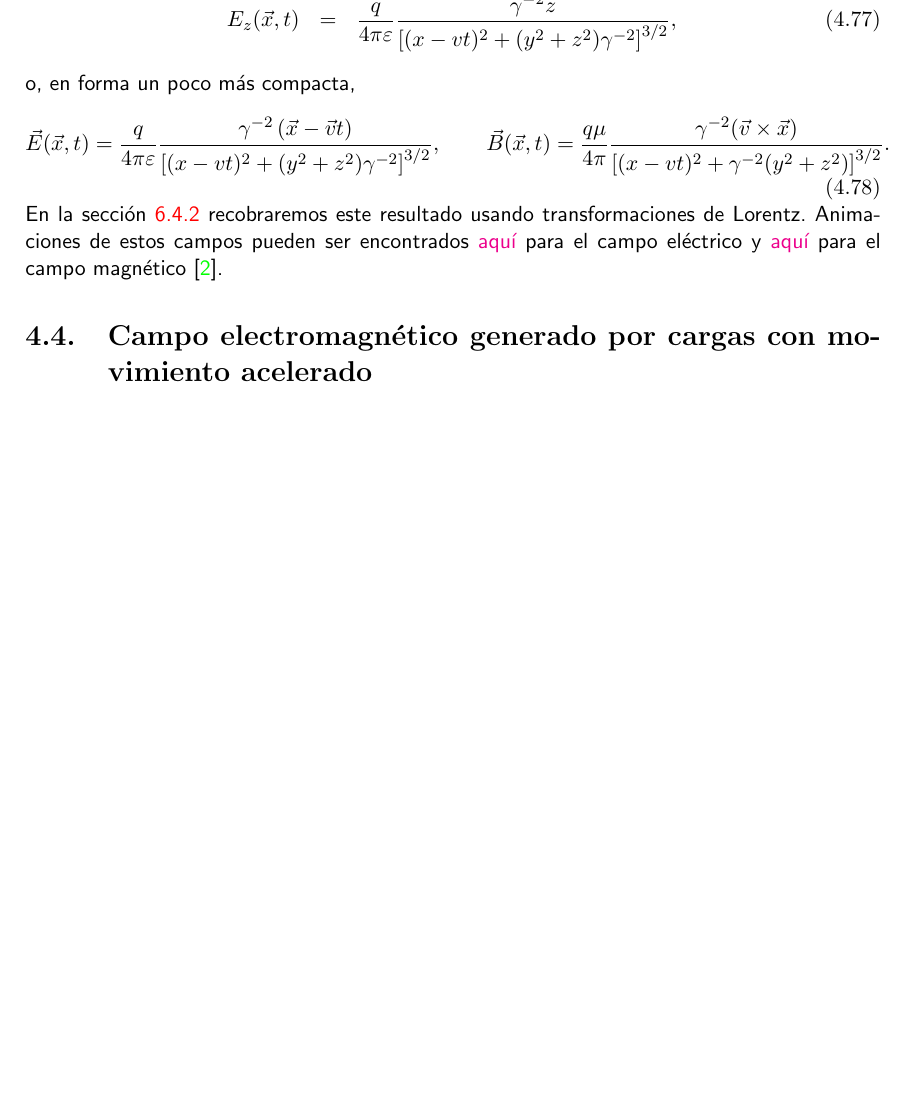
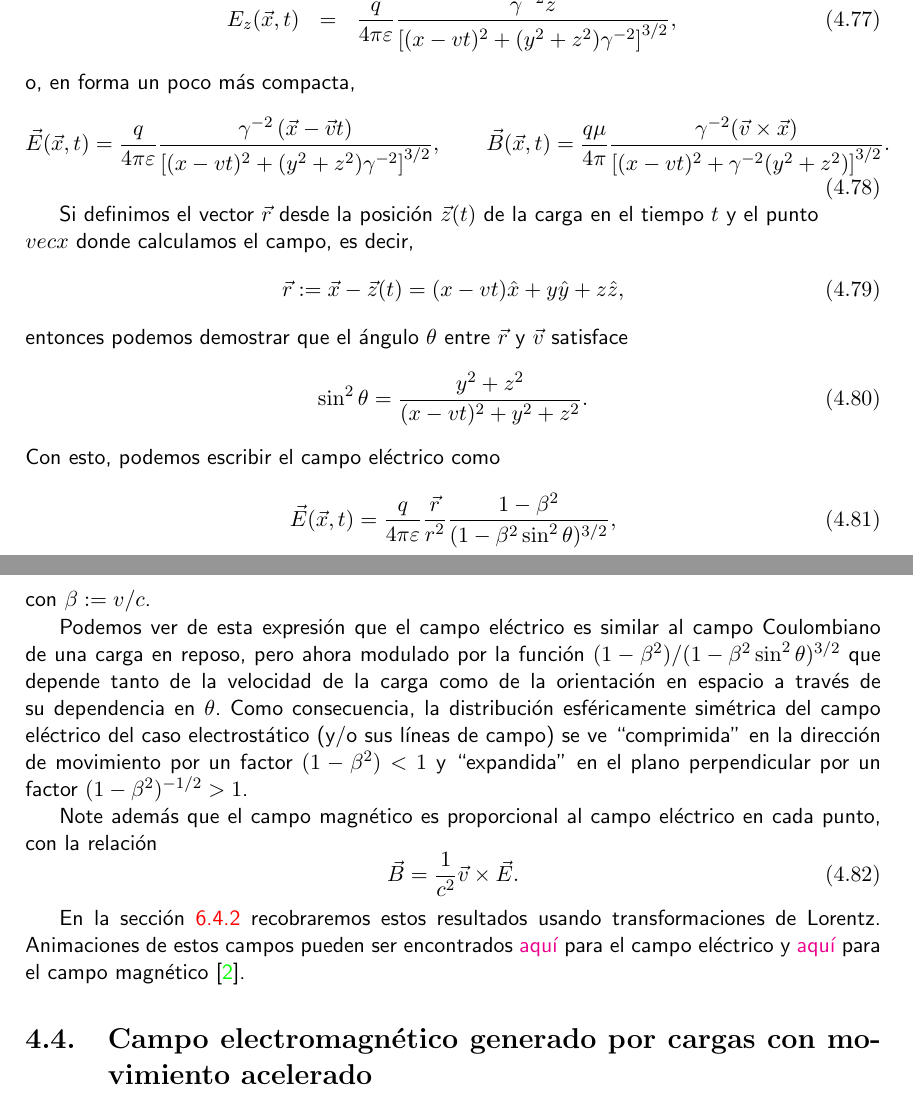
Before and after one commit to gfrubi/electrodinamica, a LaTeX document (electrodinamica.tex, which reads cap-Radiacion.tex): part of page 124 of 244 before the commit and two parts of pages 124 and 125 of 244 after it, the two joined at a grey line, cut so that both start at the same text, the shorter picture padded with empty space. Compiled offline with pdfLaTeX.

Commit message:
agregados detalles de campo carga en MRU, de Zangwill

```diff
--- a/cap-Radiacion.tex
+++ b/cap-Radiacion.tex
@@ -388,7 +388,30 @@ o, en forma un poco más compacta,
 \vec{E}(\vec{x},t)=\frac{q}{4\pi\varepsilon}\frac{\gamma^{-2}\left(\vec{x}-\vec{v}t\right)}{\left[(x-vt)^2+ (y^2+z^2)\gamma^{-2}\right] ^{3/2}},  \qquad
 \vec{B}(\vec{x},t)=\frac{q\mu}{4\pi}\frac{\gamma^{-2}(\vec{v}\times\vec{x})}{\left[(x-vt)^2+\gamma^{-2}(y^2+z^2)\right]^{3/2}}.
 \end{equation}
-En la sección \ref{secEjEBvc} recobraremos este resultado usando transformaciones de Lorentz. Animaciones de estos campos pueden ser encontrados \href{http://web.mit.edu/viz/EM/visualizations/electrostatics/ElectricFieldConfigurations/MovingChargePosElec/movingChargePosElec.htm}{aquí} para el campo eléctrico y \href{http://web.mit.edu/viz/EM/visualizations/magnetostatics/MagneticFieldConfigurations/MovingChargePosMag/MovingChargePosMag.htm}{aquí} para el campo magnético \cite{MIT}.
+
+Si definimos el vector $\vec{r}$ desde la posición $\vec{z}(t)$ de la carga en el tiempo $t$ y el punto $\\vec{x}$ donde calculamos el campo, es decir,
+\begin{equation}
+\vec{r}:=\vec{x}-\vec{z}(t)=(x-vt)\hat{x}+y\hat{y}+z\hat{z},
+\end{equation}
+entonces podemos demostrar que el ángulo $\theta$ entre $\vec{r}$ y $\vec{v}$ satisface
+\begin{equation}
+\sin^2\theta = \frac{y^2+z^2}{(x-vt)^2+y^2+z^2}.
+\end{equation}
+Con esto, podemos escribir el campo eléctrico como
+
+\begin{equation}
+\vec{E}(\vec{x},t) = \frac{q}{4\pi\varepsilon}\frac{\vec{r}}{r^2}\frac{1-\beta^2}{(1-\beta^2\sin^2\theta)^{3/2}},
+\end{equation}
+con $\beta:=v/c$.
+
+Podemos ver de esta expresión que el campo eléctrico es similar al campo Coulombiano de una carga en reposo, pero ahora modulado por la función $(1-\beta^2)/{(1-\beta^2\sin^2\theta)^{3/2}}$ que depende tanto de la velocidad de la carga como de la orientación en espacio a través de su dependencia en $\theta$. Como consecuencia, la distribución esféricamente simétrica del campo eléctrico del caso electrostático (y/o sus líneas de campo) se ve ``comprimida'' en la dirección de movimiento por un factor $(1-\beta^2)<1$ y ``expandida'' en el plano perpendicular por un factor $(1-\beta^2)^{-1/2}>1$.
+
+Note además que el campo magnético es proporcional al campo eléctrico en cada punto, con la relación
+\begin{equation}
+\vec{B} = \frac{1}{c^2}\vec{v}\times\vec{E}.
+\end{equation}
+
+En la sección \ref{secEjEBvc} recobraremos estos resultados usando transformaciones de Lorentz. Animaciones de estos campos pueden ser encontrados \href{http://web.mit.edu/viz/EM/visualizations/electrostatics/ElectricFieldConfigurations/MovingChargePosElec/movingChargePosElec.htm}{aquí} para el campo eléctrico y \href{http://web.mit.edu/viz/EM/visualizations/magnetostatics/MagneticFieldConfigurations/MovingChargePosMag/MovingChargePosMag.htm}{aquí} para el campo magnético \cite{MIT}.
 
 
 \section{Campo electromagnético generado por cargas con movimiento acelerado}
```
